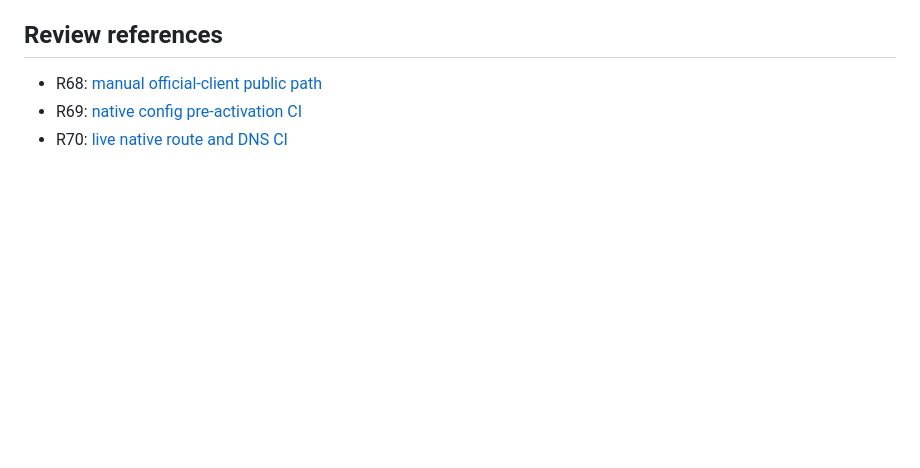
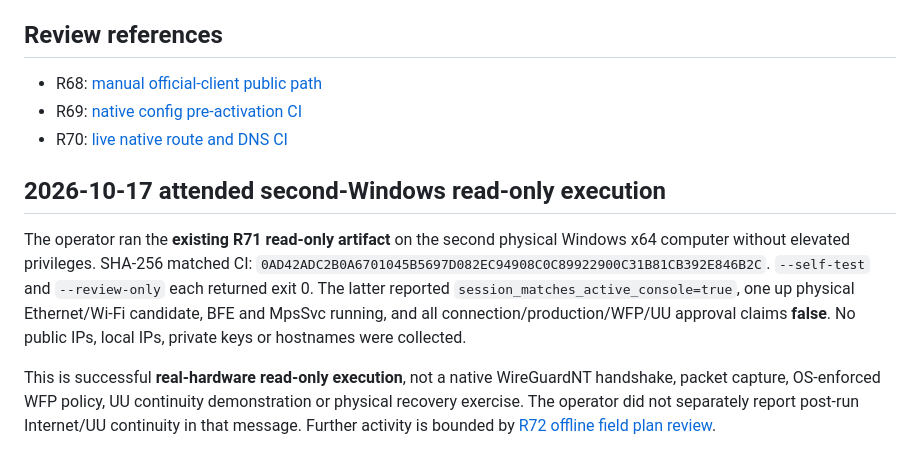
Before and after one commit to Morandi-official/Oracle-Proxy-Infrastructure, a Markdown page: docs/r71-attended-field-readiness.md, the part around the change. Drawn GitHub-style; blank space fills up the shorter version.

Commit message:
R71: add operator-attested real Windows read-only hash and exit-code evidence

```diff
--- a/docs/r71-attended-field-readiness.md
+++ b/docs/r71-attended-field-readiness.md
@@ -29,3 +29,9 @@ CI compiles as self-contained one-file Windows x64 executable, asserts no native
 - R68: [manual official-client public path](r68-public-path-official-wireguard-manual-evidence.md)
 - R69: [native config pre-activation CI](r69-native-route-profile-preactivation-audit.md)
 - R70: [live native route and DNS CI](r70-native-active-route-dns-ci.md)
+
+## 2026-10-17 attended second-Windows read-only execution
+
+The operator ran the **existing R71 read-only artifact** on the second physical Windows x64 computer without elevated privileges. SHA-256 matched CI: `0AD42ADC2B0A6701045B5697D082EC94908C0C89922900C31B81CB392E846B2C`. `--self-test` and `--review-only` each returned exit 0. The latter reported `session_matches_active_console=true`, one up physical Ethernet/Wi-Fi candidate, BFE and MpsSvc running, and all connection/production/WFP/UU approval claims **false**. No public IPs, local IPs, private keys or hostnames were collected.
+
+This is successful **real-hardware read-only execution**, not a native WireGuardNT handshake, packet capture, OS-enforced WFP policy, UU continuity demonstration or physical recovery exercise. The operator did not separately report post-run Internet/UU continuity in that message. Further activity is bounded by [R72 offline field plan review](r72-narrow-field-plan-preflight.md).
```
